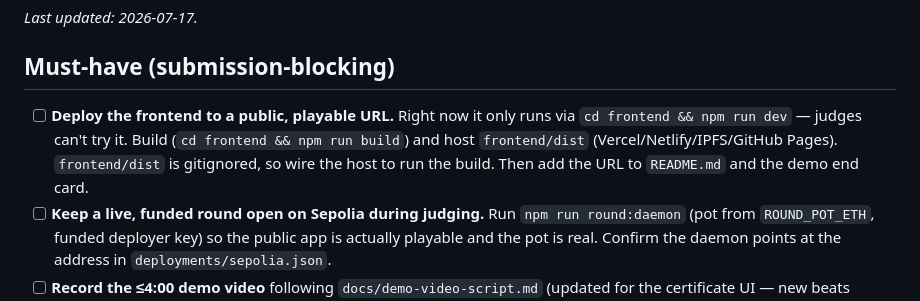
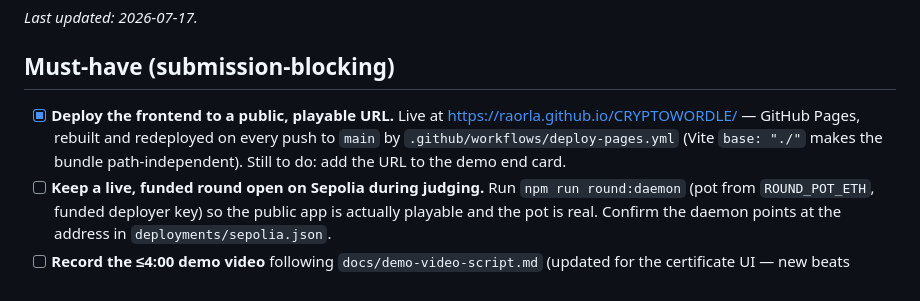
Before and after one commit to raorla/CRYPTOWORDLE, a Markdown page: TODO.md, the part around the change. Rendered like a GitHub page.

```diff
--- a/TODO.md
+++ b/TODO.md
@@ -6,7 +6,7 @@ _Last updated: 2026-07-17._
 
 ## Must-have (submission-blocking)
 
-- [ ] **Deploy the frontend to a public, playable URL.** Right now it only runs via `cd frontend && npm run dev` — judges can't try it. Build (`cd frontend && npm run build`) and host `frontend/dist` (Vercel/Netlify/IPFS/GitHub Pages). `frontend/dist` is gitignored, so wire the host to run the build. Then add the URL to `README.md` and the demo end card.
+- [x] **Deploy the frontend to a public, playable URL.** Live at <https://raorla.github.io/CRYPTOWORDLE/> — GitHub Pages, rebuilt and redeployed on every push to `main` by `.github/workflows/deploy-pages.yml` (Vite `base: "./"` makes the bundle path-independent). Still to do: add the URL to the demo end card.
 - [ ] **Keep a live, funded round open on Sepolia during judging.** Run `npm run round:daemon` (pot from `ROUND_POT_ETH`, funded deployer key) so the public app is actually playable and the pot is real. Confirm the daemon points at the address in `deployments/sepolia.json`.
 - [ ] **Record the ≤4:00 demo video** following `docs/demo-video-script.md` (updated for the certificate UI — new beats available: The Sealing intro, the Vault Inspector, the Hall of Records, the Enclave Docket, the audit strip). Stage everything per the shot checklist; do not fake the KMS-wait states.
 - [ ] **Fill the submission page**: play URL + repo + contract address (from `deployments/sepolia.json`) + the tooling write-up in `feedback.md` (a plus for the sponsor track).
```
Also changed, not shown: README.md (+6 -0 lines), docs/media/hero-board.png (added), docs/media/hero-sealing.png (added), 4 other files.
